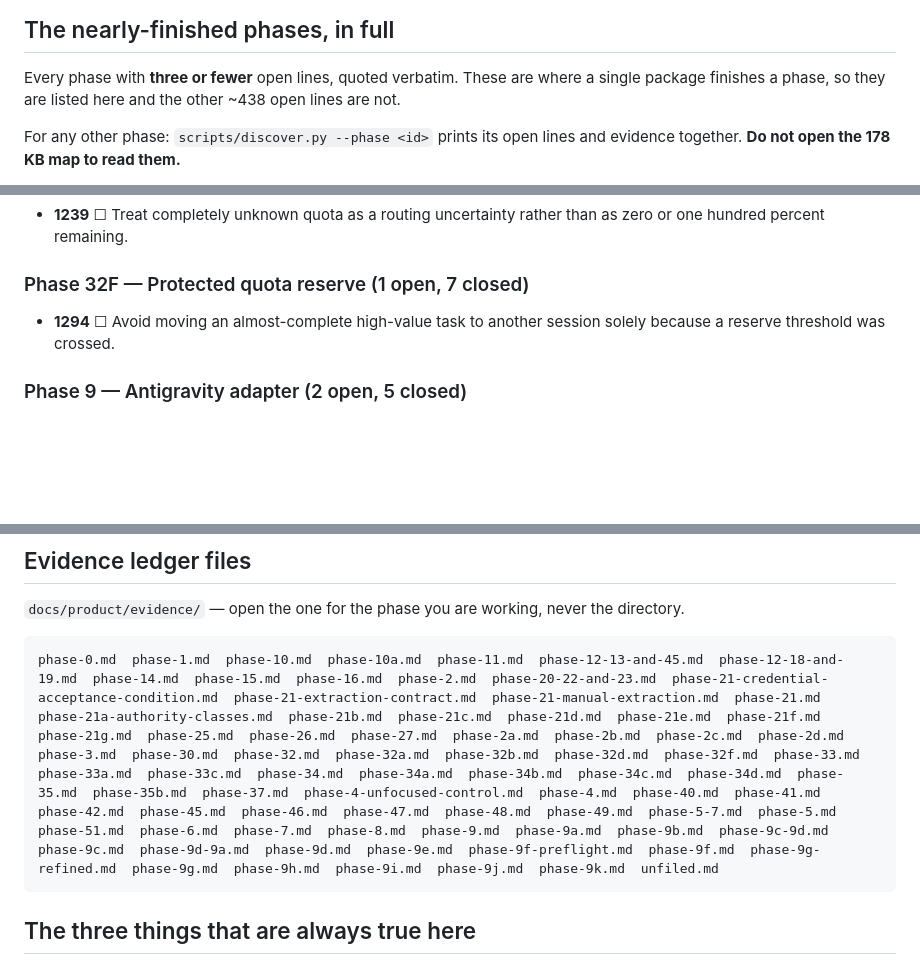
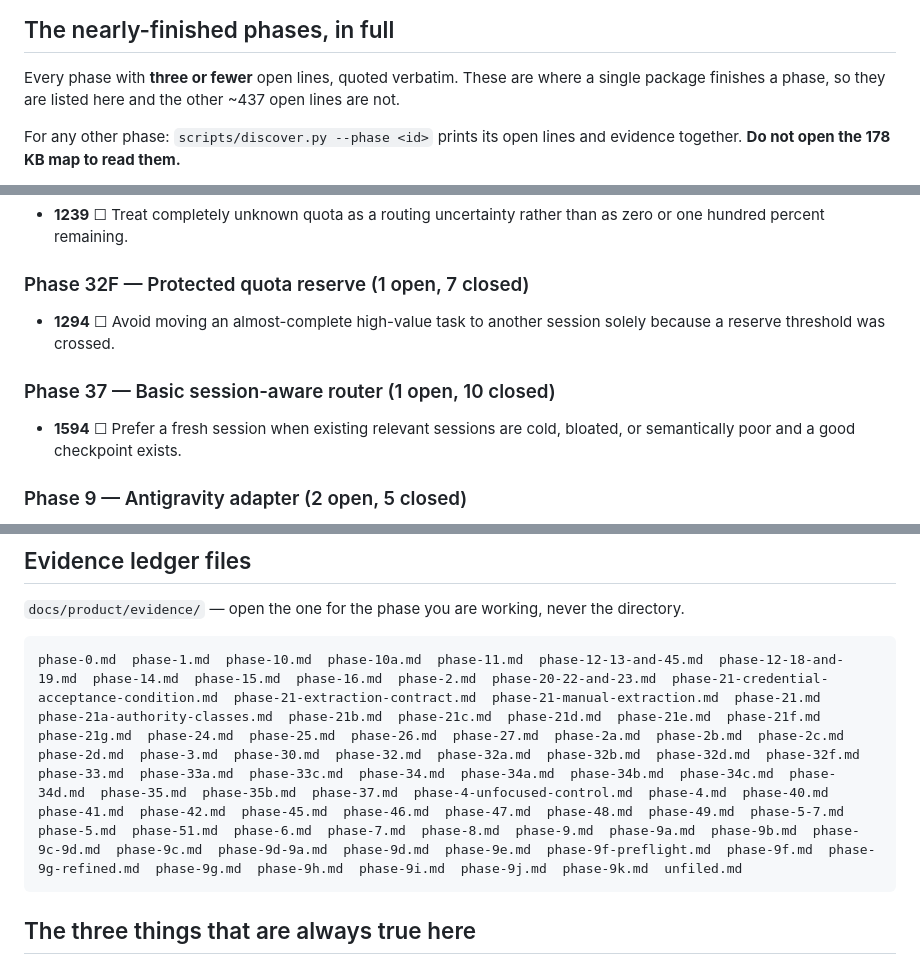
Before and after one commit to HarzerHeribert/glasshouse, a Markdown page: docs/process/ORIENT.md, 3 parts joined by grey strips. GitHub-like rendering; blank space fills up the shorter version.

```diff
--- a/docs/process/ORIENT.md
+++ b/docs/process/ORIENT.md
@@ -91,7 +91,7 @@ closures are usually at the top. Open the map at the line number given.
 
 Every phase with **three or fewer** open lines, quoted verbatim. These are
 where a single package finishes a phase, so they are listed here and the
-other ~438 open lines are not.
+other ~437 open lines are not.
 
 For any other phase: `scripts/discover.py --phase <id>` prints its open
 lines and evidence together. **Do not open the 178 KB map to read them.**
@@ -140,6 +140,10 @@ these unwrapped.
 
 - **1294** ☐ Avoid moving an almost-complete high-value task to another session solely because a reserve threshold was crossed.
 
+### Phase 37 — Basic session-aware router  (1 open, 10 closed)
+
+- **1594** ☐ Prefer a fresh session when existing relevant sessions are cold, bloated, or semantically poor and a good checkpoint exists.
+
 ### Phase 9 — Antigravity adapter  (2 open, 5 closed)
 
 - **340** ☐ Integrate structured Antigravity lifecycle events where the CLI exposes them.
@@ -275,7 +274,7 @@ the rest are context you probably do not need.
 `docs/product/evidence/` — open the one for the phase you are working,
 never the directory.
 
-    phase-0.md  phase-1.md  phase-10.md  phase-10a.md  phase-11.md  phase-12-13-and-45.md  phase-12-18-and-19.md  phase-14.md  phase-15.md  phase-16.md  phase-2.md  phase-20-22-and-23.md  phase-21-credential-acceptance-condition.md  phase-21-extraction-contract.md  phase-21-manual-extraction.md  phase-21.md  phase-21a-authority-classes.md  phase-21b.md  phase-21c.md  phase-21d.md  phase-21e.md  phase-21f.md  phase-21g.md  phase-25.md  phase-26.md  phase-27.md  phase-2a.md  phase-2b.md  phase-2c.md  phase-2d.md  phase-3.md  phase-30.md  phase-32.md  phase-32a.md  phase-32b.md  phase-32d.md  phase-32f.md  phase-33.md  phase-33a.md  phase-33c.md  phase-34.md  phase-34a.md  phase-34b.md  phase-34c.md  phase-34d.md  phase-35.md  phase-35b.md  phase-37.md  phase-4-unfocused-control.md  phase-4.md  phase-40.md  phase-41.md  phase-42.md  phase-45.md  phase-46.md  phase-47.md  phase-48.md  phase-49.md  phase-5-7.md  phase-5.md  phase-51.md  phase-6.md  phase-7.md  phase-8.md  phase-9.md  phase-9a.md  phase-9b.md  phase-9c-9d.md  phase-9c.md  phase-9d-9a.md  phase-9d.md  phase-9e.md  phase-9f-preflight.md  phase-9f.md  phase-9g-refined.md  phase-9g.md  phase-9h.md  phase-9i.md  phase-9j.md  phase-9k.md  unfiled.md
+    phase-0.md  phase-1.md  phase-10.md  phase-10a.md  phase-11.md  phase-12-13-and-45.md  phase-12-18-and-19.md  phase-14.md  phase-15.md  phase-16.md  phase-2.md  phase-20-22-and-23.md  phase-21-credential-acceptance-condition.md  phase-21-extraction-contract.md  phase-21-manual-extraction.md  phase-21.md  phase-21a-authority-classes.md  phase-21b.md  phase-21c.md  phase-21d.md  phase-21e.md  phase-21f.md  phase-21g.md  phase-24.md  phase-25.md  phase-26.md  phase-27.md  phase-2a.md  phase-2b.md  phase-2c.md  phase-2d.md  phase-3.md  phase-30.md  phase-32.md  phase-32a.md  phase-32b.md  phase-32d.md  phase-32f.md  phase-33.md  phase-33a.md  phase-33c.md  phase-34.md  phase-34a.md  phase-34b.md  phase-34c.md  phase-34d.md  phase-35.md  phase-35b.md  phase-37.md  phase-4-unfocused-control.md  phase-4.md  phase-40.md  phase-41.md  phase-42.md  phase-45.md  phase-46.md  phase-47.md  phase-48.md  phase-49.md  phase-5-7.md  phase-5.md  phase-51.md  phase-6.md  phase-7.md  phase-8.md  phase-9.md  phase-9a.md  phase-9b.md  phase-9c-9d.md  phase-9c.md  phase-9d-9a.md  phase-9d.md  phase-9e.md  phase-9f-preflight.md  phase-9f.md  phase-9g-refined.md  phase-9g.md  phase-9h.md  phase-9i.md  phase-9j.md  phase-9k.md  unfiled.md
 
 ## The three things that are always true here
 
```
Also changed, not shown: other parts of docs/process/ORIENT.md (+3 -8 lines).
